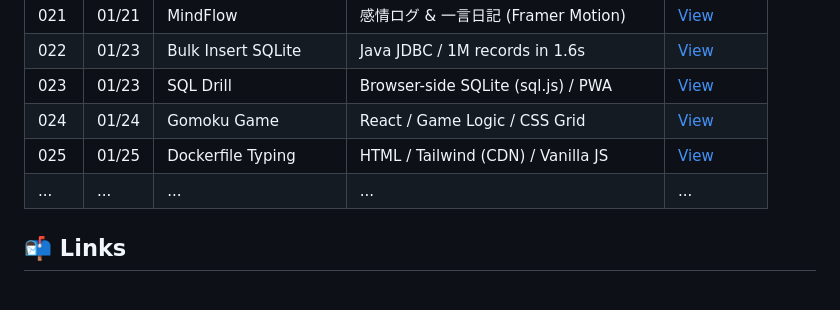
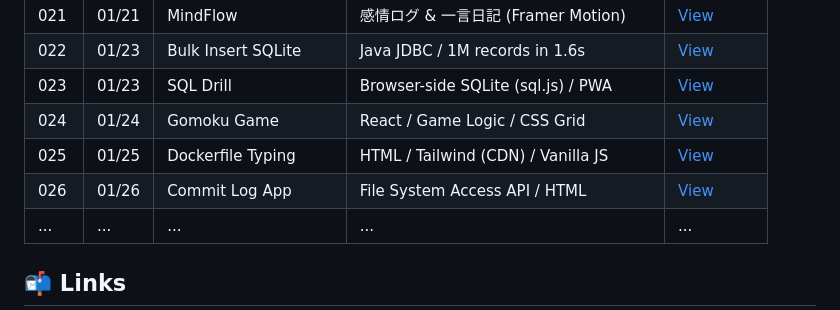
Before and after one commit to ruu2023/100-days-of-code-2026, a Markdown page: README.md, the part around the change. GitHub-like rendering.

```diff
--- a/README.md
+++ b/README.md
@@ -97,6 +97,7 @@ curl -o slf4j-simple-2.0.16.jar https://repo1.maven.org/maven2/org/slf4j/slf4j-s
 | 023 | 01/23 | SQL Drill            | Browser-side SQLite (sql.js) / PWA    | [View](./web/app/days/023/sql-drill)                      |
 | 024 | 01/24 | Gomoku Game          | React / Game Logic / CSS Grid          | [View](./react/day024)                                   |
 | 025 | 01/25 | Dockerfile Typing    | HTML / Tailwind (CDN) / Vanilla JS     | [View](./html/day025)                                    |
+| 026 | 01/26 | Commit Log App       | File System Access API / HTML          | [View](./html/day026)                                    |
 | ... | ...   | ...                  | ...                                    | ...                                                      |
 
 ## 📬 Links
```
